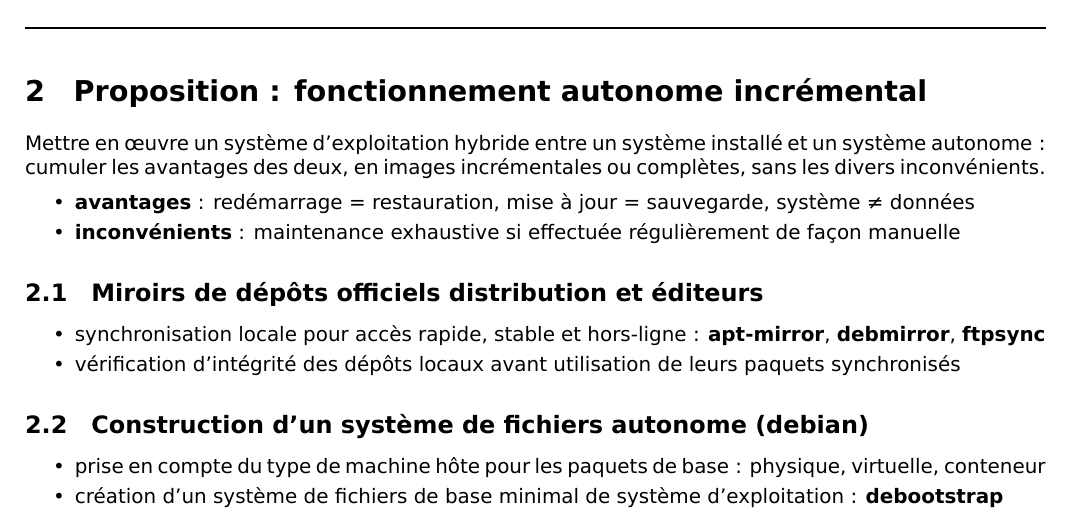
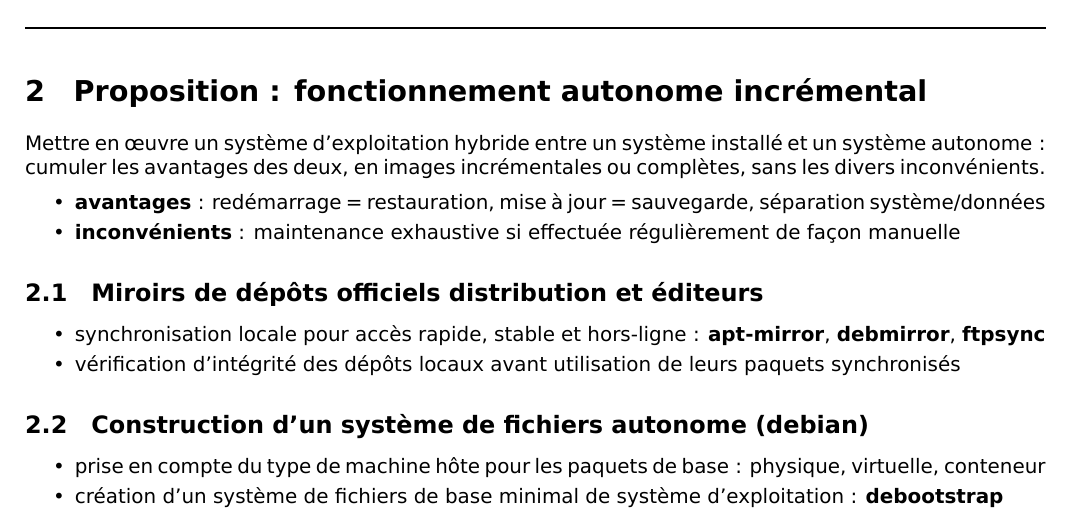
Before and after one commit to marc-beninca-fr/cnam, a LaTeX document (cnam/travaux/mémoire/topic.tex): part of page 1 of 2, cut so that both start at the same text. Compiled offline with XeLaTeX.

Commit message:
système/données

```diff
--- a/cnam/travaux/mémoire/topic.tex
+++ b/cnam/travaux/mémoire/topic.tex
@@ -75,7 +75,7 @@ Mettre en œuvre un système d’exploitation hybride entre un système install
 cumuler les avantages des deux, en images incrémentales ou complètes, sans les divers inconvénients.
 
 \begin{itmz}
-\item{\textbf{avantages} : redémarrage = restauration, mise à jour = sauvegarde, système ≠ données}
+\item{\textbf{avantages} : redémarrage = restauration, mise à jour = sauvegarde, séparation système/données}
 \item{\textbf{inconvénients} : maintenance exhaustive si effectuée régulièrement de façon manuelle}
 \end{itmz}
 
```
